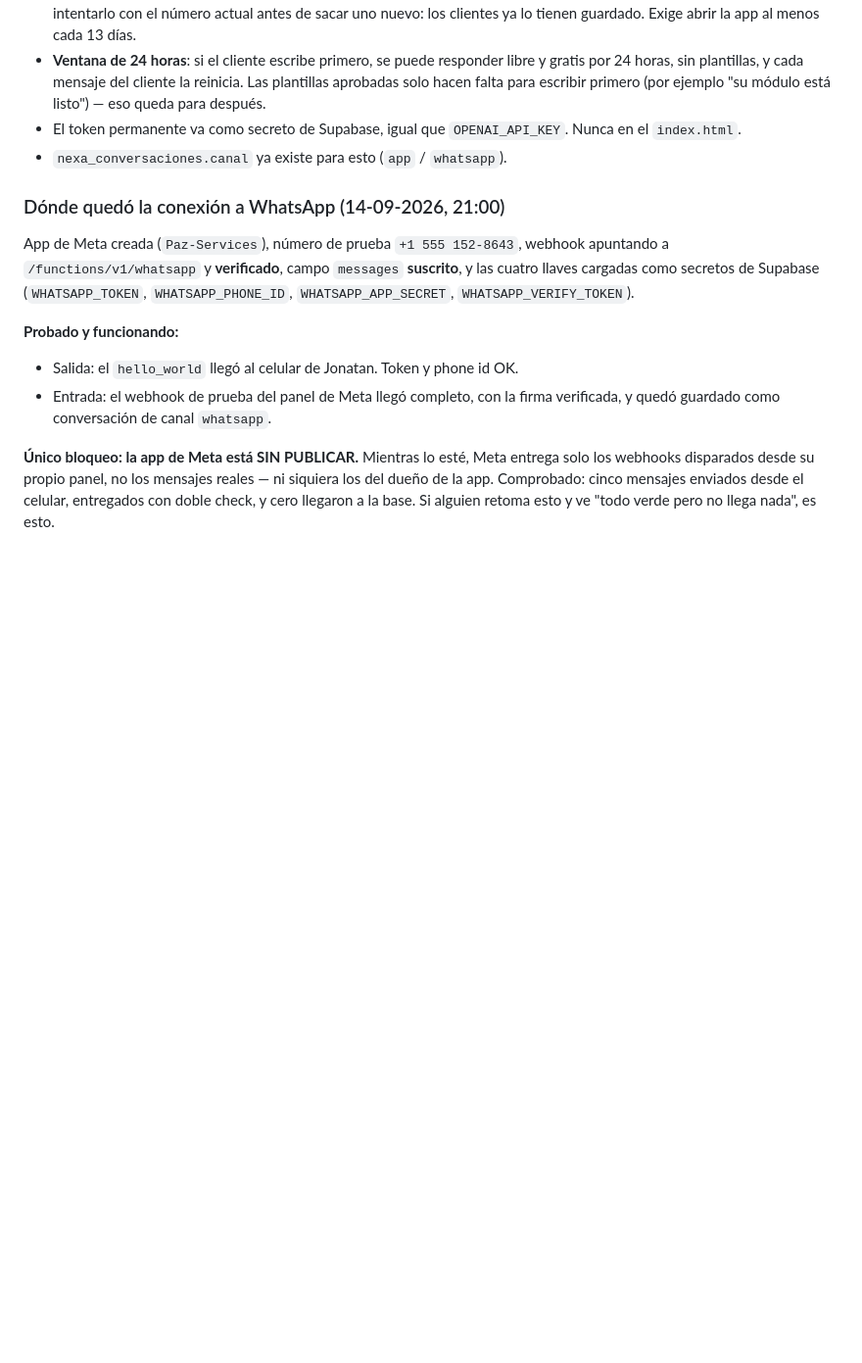
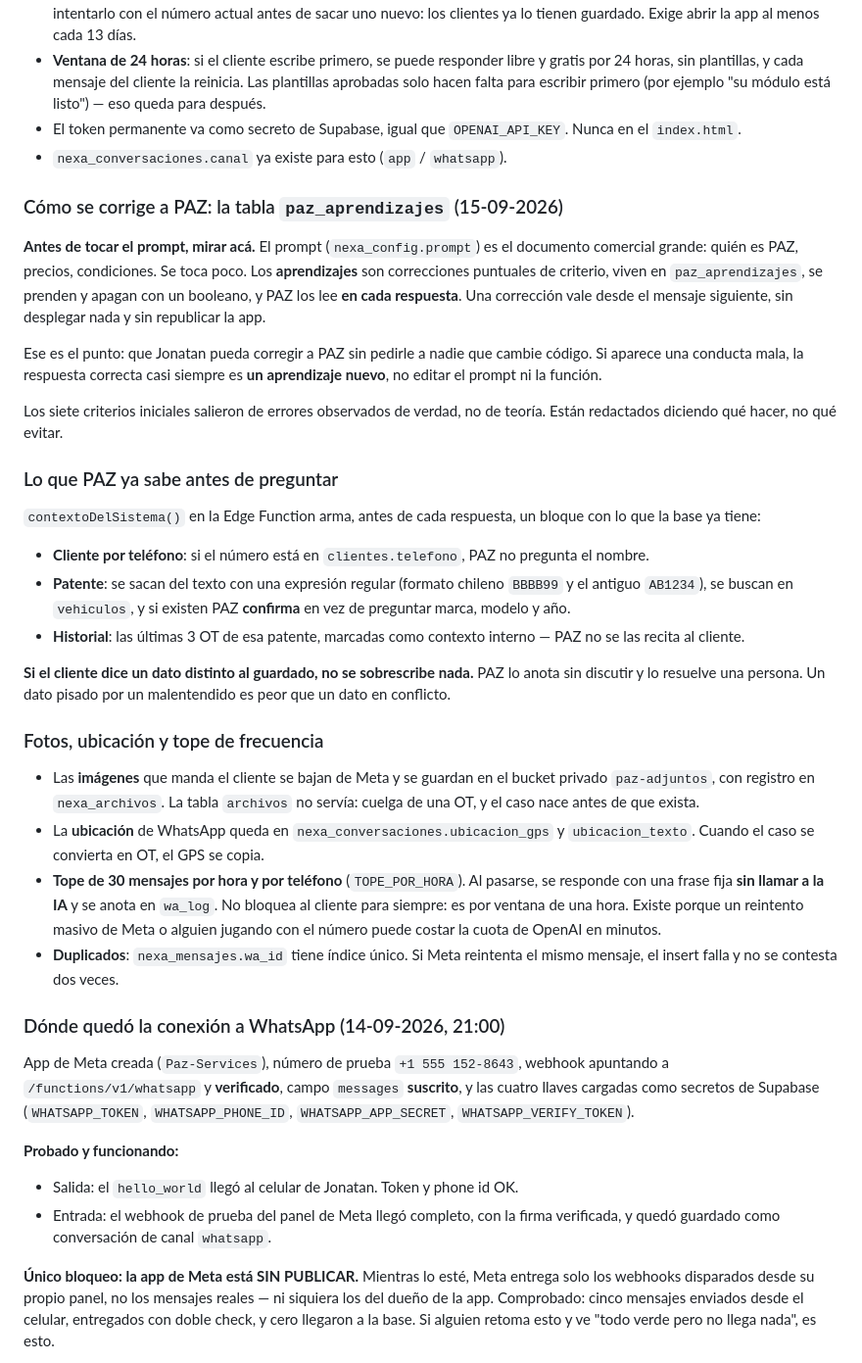
Before and after one commit to jonatoledojt-jpg/paz-taller, a Markdown page: CLAUDE.md, the part around the change. Shown at 98% size. GitHub-like rendering; blank space fills up the shorter version.

Commit message:
CLAUDE.md: aprendizajes de PAZ, contexto del sistema, fotos, ubicacion y tope de frecuencia

```diff
--- a/CLAUDE.md
+++ b/CLAUDE.md
@@ -462,6 +462,54 @@ Lo que sí aplica ahora (verificado el 14-09-2026):
   Nunca en el `index.html`.
 - `nexa_conversaciones.canal` ya existe para esto (`app` / `whatsapp`).
 
+### Cómo se corrige a PAZ: la tabla `paz_aprendizajes` (15-09-2026)
+
+**Antes de tocar el prompt, mirar acá.** El prompt (`nexa_config.prompt`) es el
+documento comercial grande: quién es PAZ, precios, condiciones. Se toca poco.
+Los **aprendizajes** son correcciones puntuales de criterio, viven en
+`paz_aprendizajes`, se prenden y apagan con un booleano, y PAZ los lee **en
+cada respuesta**. Una corrección vale desde el mensaje siguiente, sin
+desplegar nada y sin republicar la app.
+
+Ese es el punto: que Jonatan pueda corregir a PAZ sin pedirle a nadie que
+cambie código. Si aparece una conducta mala, la respuesta correcta casi
+siempre es **un aprendizaje nuevo**, no editar el prompt ni la función.
+
+Los siete criterios iniciales salieron de errores observados de verdad, no de
+teoría. Están redactados diciendo qué hacer, no qué evitar.
+
+### Lo que PAZ ya sabe antes de preguntar
+
+`contextoDelSistema()` en la Edge Function arma, antes de cada respuesta, un
+bloque con lo que la base ya tiene:
+
+- **Cliente por teléfono**: si el número está en `clientes.telefono`, PAZ no
+  pregunta el nombre.
+- **Patente**: se sacan del texto con una expresión regular (formato chileno
+  `BBBB99` y el antiguo `AB1234`), se buscan en `vehiculos`, y si existen PAZ
+  **confirma** en vez de preguntar marca, modelo y año.
+- **Historial**: las últimas 3 OT de esa patente, marcadas como contexto
+  interno — PAZ no se las recita al cliente.
+
+**Si el cliente dice un dato distinto al guardado, no se sobrescribe nada.**
+PAZ lo anota sin discutir y lo resuelve una persona. Un dato pisado por un
+malentendido es peor que un dato en conflicto.
+
+### Fotos, ubicación y tope de frecuencia
+
+- Las **imágenes** que manda el cliente se bajan de Meta y se guardan en el
+  bucket privado `paz-adjuntos`, con registro en `nexa_archivos`. La tabla
+  `archivos` no servía: cuelga de una OT, y el caso nace antes de que exista.
+- La **ubicación** de WhatsApp queda en `nexa_conversaciones.ubicacion_gps` y
+  `ubicacion_texto`. Cuando el caso se convierta en OT, el GPS se copia.
+- **Tope de 30 mensajes por hora y por teléfono** (`TOPE_POR_HORA`). Al
+  pasarse, se responde con una frase fija **sin llamar a la IA** y se anota en
+  `wa_log`. No bloquea al cliente para siempre: es por ventana de una hora.
+  Existe porque un reintento masivo de Meta o alguien jugando con el número
+  puede costar la cuota de OpenAI en minutos.
+- **Duplicados**: `nexa_mensajes.wa_id` tiene índice único. Si Meta reintenta
+  el mismo mensaje, el insert falla y no se contesta dos veces.
+
 ### Dónde quedó la conexión a WhatsApp (14-09-2026, 21:00)
 
 App de Meta creada (`Paz-Services`), número de prueba `+1 555 152-8643`,
```
